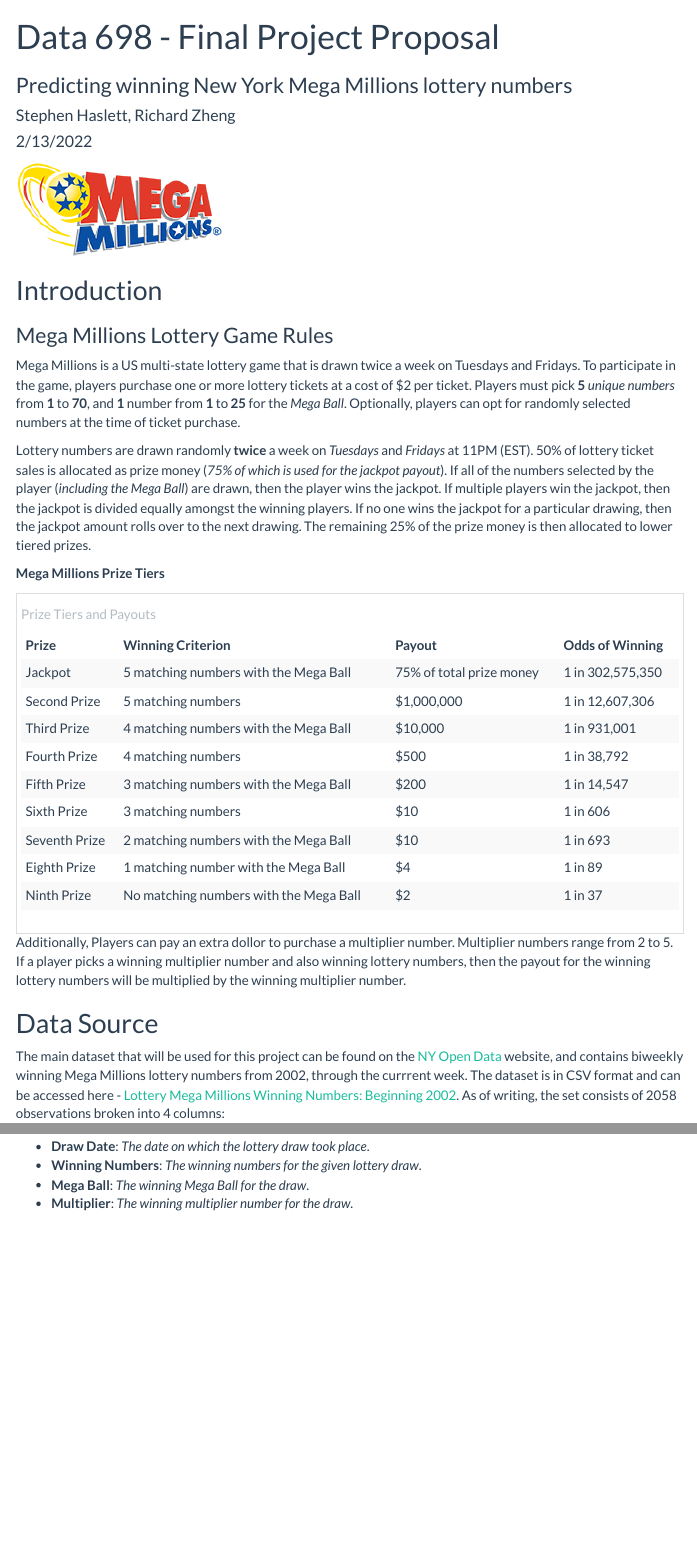
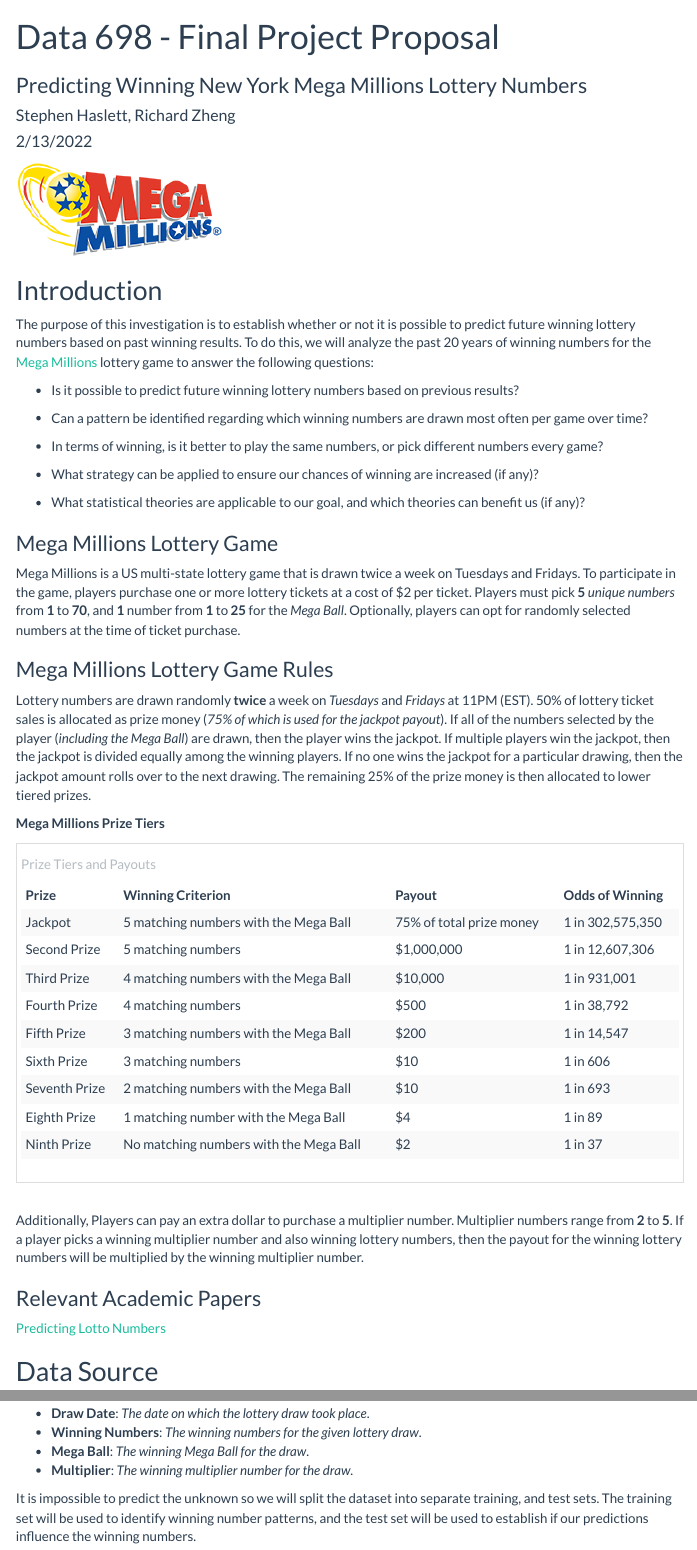
Before and after one commit to stephen-haslett/Data698ResearchProject, an R Markdown document (ProjectProposal/Data698FinalProjectProposal.Rmd): the page in a window 1100 px wide, from its top, and a second part further down, joined at a grey line. Rendered offline with R 4.5, knitr and Pandoc, with nearby package versions; menus at the side of the page are left out.

Commit message:
Narrative changes

````diff
--- a/ProjectProposal/Data698FinalProjectProposal.Rmd
+++ b/ProjectProposal/Data698FinalProjectProposal.Rmd
@@ -1,6 +1,6 @@
 ---
 title: "Data 698 - Final Project Proposal"
-subtitle: "Predicting winning New York Mega Millions lottery numbers"
+subtitle: "Predicting Winning New York Mega Millions Lottery Numbers"
 author: "Stephen Haslett, Richard Zheng"
 date: "2/13/2022"
 output:
@@ -21,12 +21,27 @@
 
 ## Introduction
 
-### Mega Millions Lottery Game Rules
+The purpose of this investigation is to establish whether or not it is possible to predict future winning lottery numbers based on past winning results. To do this, we will analyze the past 20 years of winning numbers for the [Mega Millions](https://nylottery.ny.gov/draw-game/?game=megamillions) lottery game to answer the following questions:
+
+- Is it possible to predict future winning lottery numbers based on previous results?
+
+- Can a pattern be identified regarding which winning numbers are drawn most often per game over time?
+
+- In terms of winning, is it better to play the same numbers, or pick different numbers every game?
+
+- What strategy can be applied to ensure our chances of winning are increased (if any)?
+
+- What statistical theories are applicable to our goal, and which theories can benefit us (if any)?
+
+
+### Mega Millions Lottery Game
 
 Mega Millions is a US multi-state lottery game that is drawn twice a week on Tuesdays and Fridays. To participate in the game, players purchase one or more lottery tickets at a cost of $2 per ticket. Players must pick **5** _unique numbers_ from **1** to **70**, and **1** number from **1** to **25** for the _Mega Ball_. Optionally, players can opt for randomly selected numbers at the time of ticket purchase.
 
+### Mega Millions Lottery Game Rules
+
 Lottery numbers are drawn randomly **twice** a week on _Tuesdays_ and _Fridays_ at 11PM (EST). 50% of lottery ticket sales is allocated as prize money (_75% of which is_
-_used for the jackpot payout_). If all of the numbers selected by the player (_including the Mega Ball_) are drawn, then the player wins the jackpot. If multiple players win the jackpot, then the jackpot is divided equally amongst the winning players. If no one wins the jackpot for a particular drawing, then the jackpot amount rolls over to the next drawing. The remaining 25% of the prize money is then allocated to lower tiered prizes.
+_used for the jackpot payout_). If all of the numbers selected by the player (_including the Mega Ball_) are drawn, then the player wins the jackpot. If multiple players win the jackpot, then the jackpot is divided equally among the winning players. If no one wins the jackpot for a particular drawing, then the jackpot amount rolls over to the next drawing. The remaining 25% of the prize money is then allocated to lower tiered prizes.
 
 **Mega Millions Prize Tiers**
 
@@ -45,14 +60,25 @@
       scroll_box(width = '100%')
 ```
 
-Additionally, Players can pay an extra dollor to purchase a multiplier number. Multiplier numbers range from 2 to 5. If a player picks a winning multiplier number and also winning lottery numbers, then the payout for the winning lottery numbers will be multiplied by the winning multiplier number.
+\
+
+Additionally, Players can pay an extra dollar to purchase a multiplier number. Multiplier numbers range from **2** to **5**. If a player picks a winning multiplier number and also winning lottery numbers, then the payout for the winning lottery numbers will be multiplied by the winning multiplier number.
+
+
+### Relevant Academic Papers
+
+[Predicting Lotto Numbers](https://www.parisschoolofeconomics.eu/IMG/pdf/suetens_paper.pdf)
+
+
 
 ## Data Source
 
-The main dataset that will be used for this project can be found on the [NY Open Data](https://data.ny.gov/) website, and contains biweekly winning Mega Millions lottery numbers from 2002, through the currrent week. The dataset is in CSV format and can be accessed here -
+The main dataset that will be used for this project can be found on the [NY Open Data](https://data.ny.gov/) website, and contains biweekly winning Mega Millions lottery numbers from 2002, through the current week. The dataset is in CSV format and can be accessed here -
 [Lottery Mega Millions Winning Numbers: Beginning 2002](https://data.ny.gov/Government-Finance/Lottery-Mega-Millions-Winning-Numbers-Beginning-20/5xaw-6ayf/data). As of writing, the set consists of 2058 observations broken into 4 columns:
 
 - **Draw Date**: _The date on which the lottery draw took place_.
 - **Winning Numbers**: _The winning numbers for the given lottery draw_.
 - **Mega Ball**: _The winning Mega Ball for the draw_.
 - **Multiplier**: _The winning multiplier number for the draw_.
+
+It is impossible to predict the unknown so we will split the dataset into separate training, and test sets. The training set will be used to identify winning number patterns, and the test set will be used to establish if our predictions influence the winning numbers.
````
